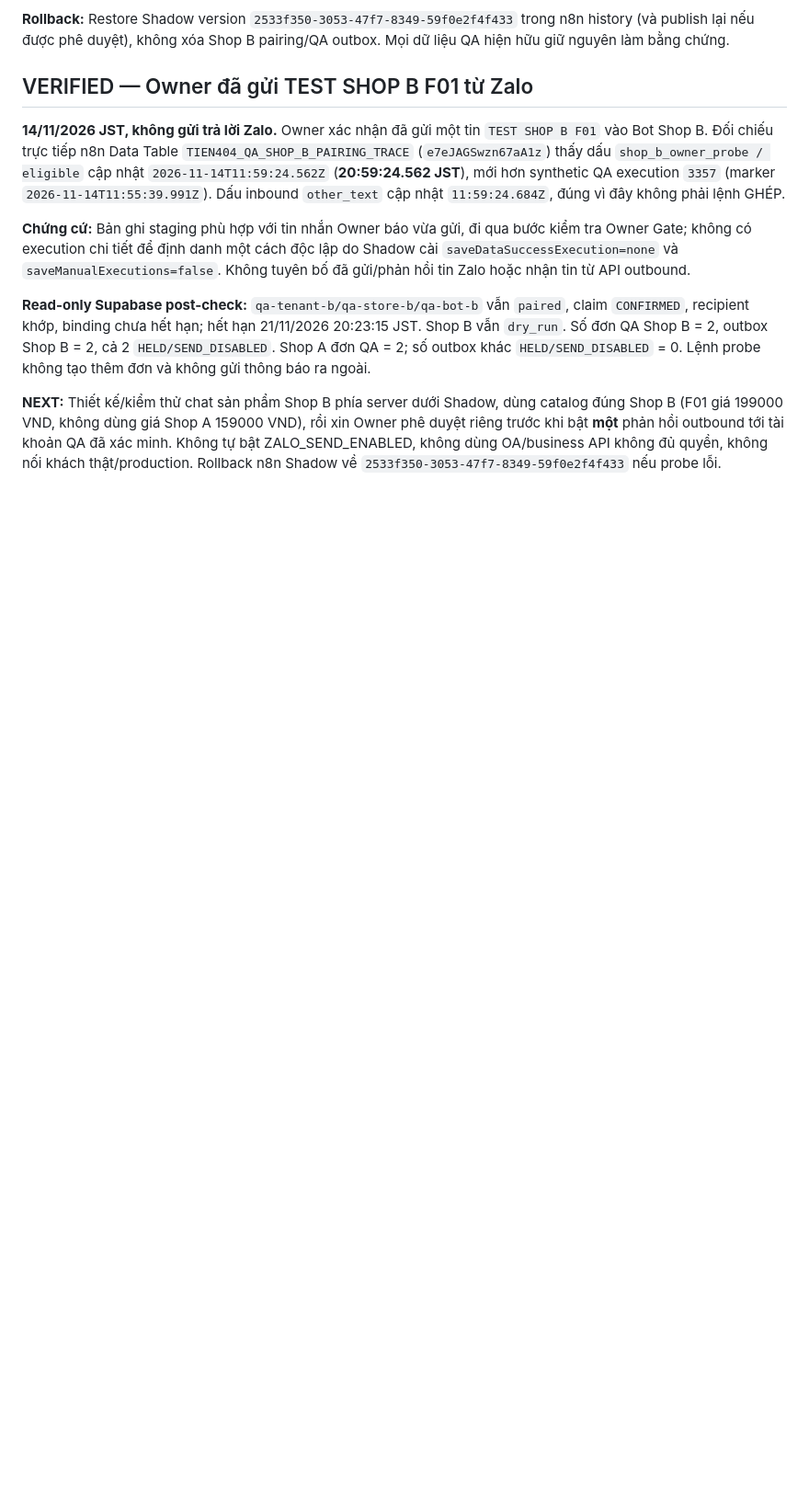
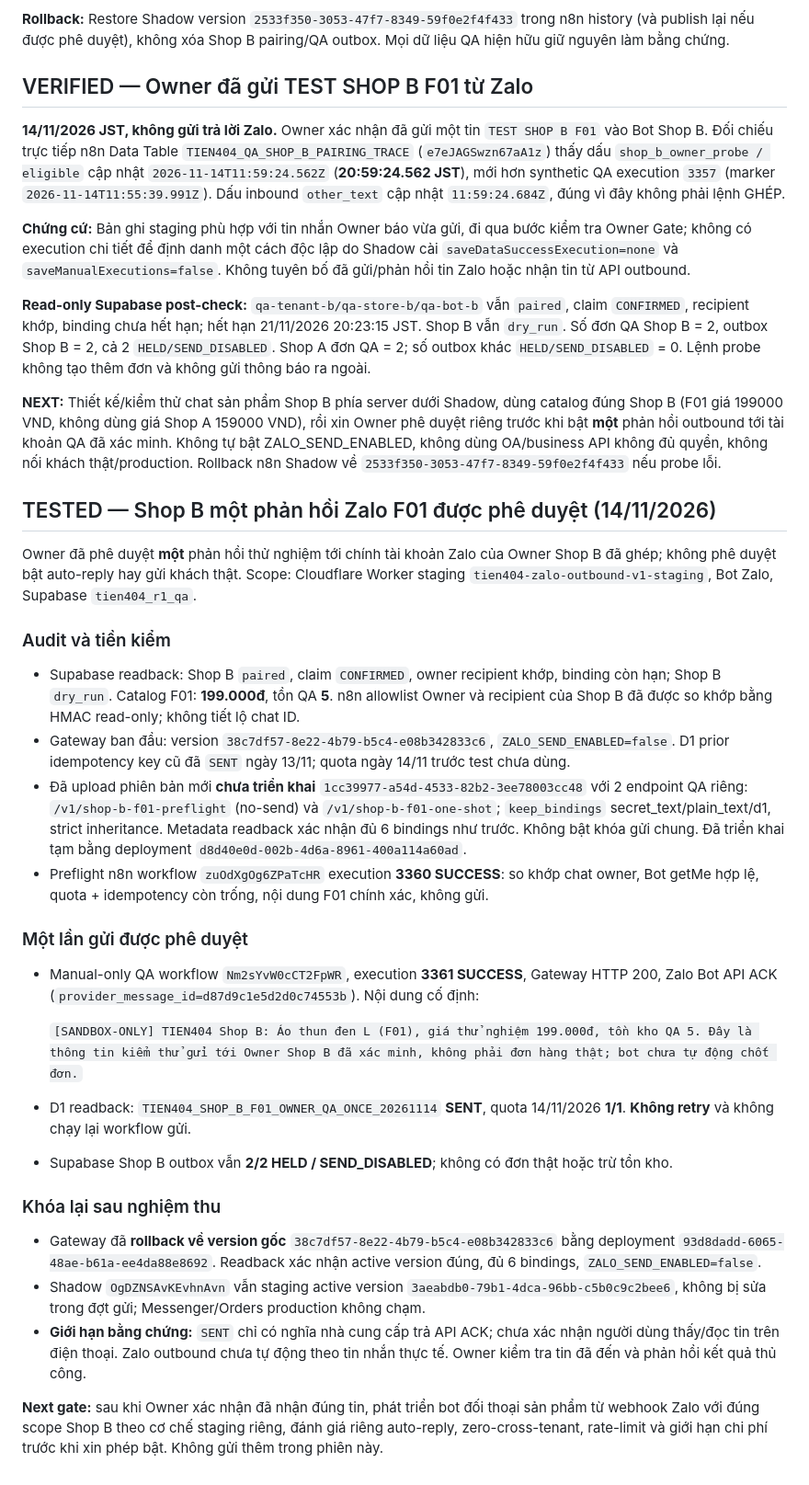
Before and after one commit to ngoctien20/demo-git, a Markdown page: docs/ai-handoff/V12_1_SHOP_B_CLAIM.md, the part around the change. Shown at 92% size. Rendered like a GitHub page; blank space fills up the shorter version.

Commit message:
docs(v12.1): record approved Shop B F01 Zalo one-shot API ACK and gateway safe rollback

```diff
--- a/docs/ai-handoff/V12_1_SHOP_B_CLAIM.md
+++ b/docs/ai-handoff/V12_1_SHOP_B_CLAIM.md
@@ -54,3 +54,32 @@ Ngày 14/11/2026, Owner báo Dashboard hiện “Đã ghép nối”. Supabase s
 **Read-only Supabase post-check:** `qa-tenant-b/qa-store-b/qa-bot-b` vẫn `paired`, claim `CONFIRMED`, recipient khớp, binding chưa hết hạn; hết hạn 21/11/2026 20:23:15 JST. Shop B vẫn `dry_run`. Số đơn QA Shop B = 2, outbox Shop B = 2, cả 2 `HELD/SEND_DISABLED`. Shop A đơn QA = 2; số outbox khác `HELD/SEND_DISABLED` = 0. Lệnh probe không tạo thêm đơn và không gửi thông báo ra ngoài.
 
 **NEXT:** Thiết kế/kiểm thử chat sản phẩm Shop B phía server dưới Shadow, dùng catalog đúng Shop B (F01 giá 199000 VND, không dùng giá Shop A 159000 VND), rồi xin Owner phê duyệt riêng trước khi bật **một** phản hồi outbound tới tài khoản QA đã xác minh. Không tự bật ZALO_SEND_ENABLED, không dùng OA/business API không đủ quyền, không nối khách thật/production. Rollback n8n Shadow về `2533f350-3053-47f7-8349-59f0e2f4f433` nếu probe lỗi.
+
+
+## TESTED — Shop B một phản hồi Zalo F01 được phê duyệt (14/11/2026)
+
+Owner đã phê duyệt **một** phản hồi thử nghiệm tới chính tài khoản Zalo của Owner Shop B đã ghép; không phê duyệt bật auto-reply hay gửi khách thật. Scope: Cloudflare Worker staging `tien404-zalo-outbound-v1-staging`, Bot Zalo, Supabase `tien404_r1_qa`.
+
+### Audit và tiền kiểm
+
+- Supabase readback: Shop B `paired`, claim `CONFIRMED`, owner recipient khớp, binding còn hạn; Shop B `dry_run`. Catalog F01: **199.000đ**, tồn QA **5**. n8n allowlist Owner và recipient của Shop B đã được so khớp bằng HMAC read-only; không tiết lộ chat ID.
+- Gateway ban đầu: version `38c7df57-8e22-4b79-b5c4-e08b342833c6`, `ZALO_SEND_ENABLED=false`. D1 prior idempotency key cũ đã `SENT` ngày 13/11; quota ngày 14/11 trước test chưa dùng.
+- Đã upload phiên bản mới **chưa triển khai** `1cc39977-a54d-4533-82b2-3ee78003cc48` với 2 endpoint QA riêng: `/v1/shop-b-f01-preflight` (no-send) và `/v1/shop-b-f01-one-shot`; `keep_bindings` secret_text/plain_text/d1, strict inheritance. Metadata readback xác nhận đủ 6 bindings như trước. Không bật khóa gửi chung. Đã triển khai tạm bằng deployment `d8d40e0d-002b-4d6a-8961-400a114a60ad`.
+- Preflight n8n workflow `zuOdXgOg6ZPaTcHR` execution **3360 SUCCESS**: so khớp chat owner, Bot getMe hợp lệ, quota + idempotency còn trống, nội dung F01 chính xác, không gửi.
+
+### Một lần gửi được phê duyệt
+
+- Manual-only QA workflow `Nm2sYvW0cCT2FpWR`, execution **3361 SUCCESS**, Gateway HTTP 200, Zalo Bot API ACK (`provider_message_id=d87d9c1e5d2d0c74553b`). Nội dung cố định:
+
+  `[SANDBOX-ONLY] TIEN404 Shop B: Áo thun đen L (F01), giá thử nghiệm 199.000đ, tồn kho QA 5. Đây là thông tin kiểm thử gửi tới Owner Shop B đã xác minh, không phải đơn hàng thật; bot chưa tự động chốt đơn.`
+
+- D1 readback: `TIEN404_SHOP_B_F01_OWNER_QA_ONCE_20261114` **SENT**, quota 14/11/2026 **1/1**. **Không retry** và không chạy lại workflow gửi.
+- Supabase Shop B outbox vẫn **2/2 HELD / SEND_DISABLED**; không có đơn thật hoặc trừ tồn kho.
+
+### Khóa lại sau nghiệm thu
+
+- Gateway đã **rollback về version gốc** `38c7df57-8e22-4b79-b5c4-e08b342833c6` bằng deployment `93d8dadd-6065-48ae-b61a-ee4da88e8692`. Readback xác nhận active version đúng, đủ 6 bindings, `ZALO_SEND_ENABLED=false`.
+- Shadow `OgDZNSAvKEvhnAvn` vẫn staging active version `3aeabdb0-79b1-4dca-96bb-c5b0c9c2bee6`, không bị sửa trong đợt gửi; Messenger/Orders production không chạm.
+- **Giới hạn bằng chứng:** `SENT` chỉ có nghĩa nhà cung cấp trả API ACK; chưa xác nhận người dùng thấy/đọc tin trên điện thoại. Zalo outbound chưa tự động theo tin nhắn thực tế. Owner kiểm tra tin đã đến và phản hồi kết quả thủ công.
+
+**Next gate:** sau khi Owner xác nhận đã nhận đúng tin, phát triển bot đối thoại sản phẩm từ webhook Zalo với đúng scope Shop B theo cơ chế staging riêng, đánh giá riêng auto-reply, zero-cross-tenant, rate-limit và giới hạn chi phí trước khi xin phép bật. Không gửi thêm trong phiên này.
```
